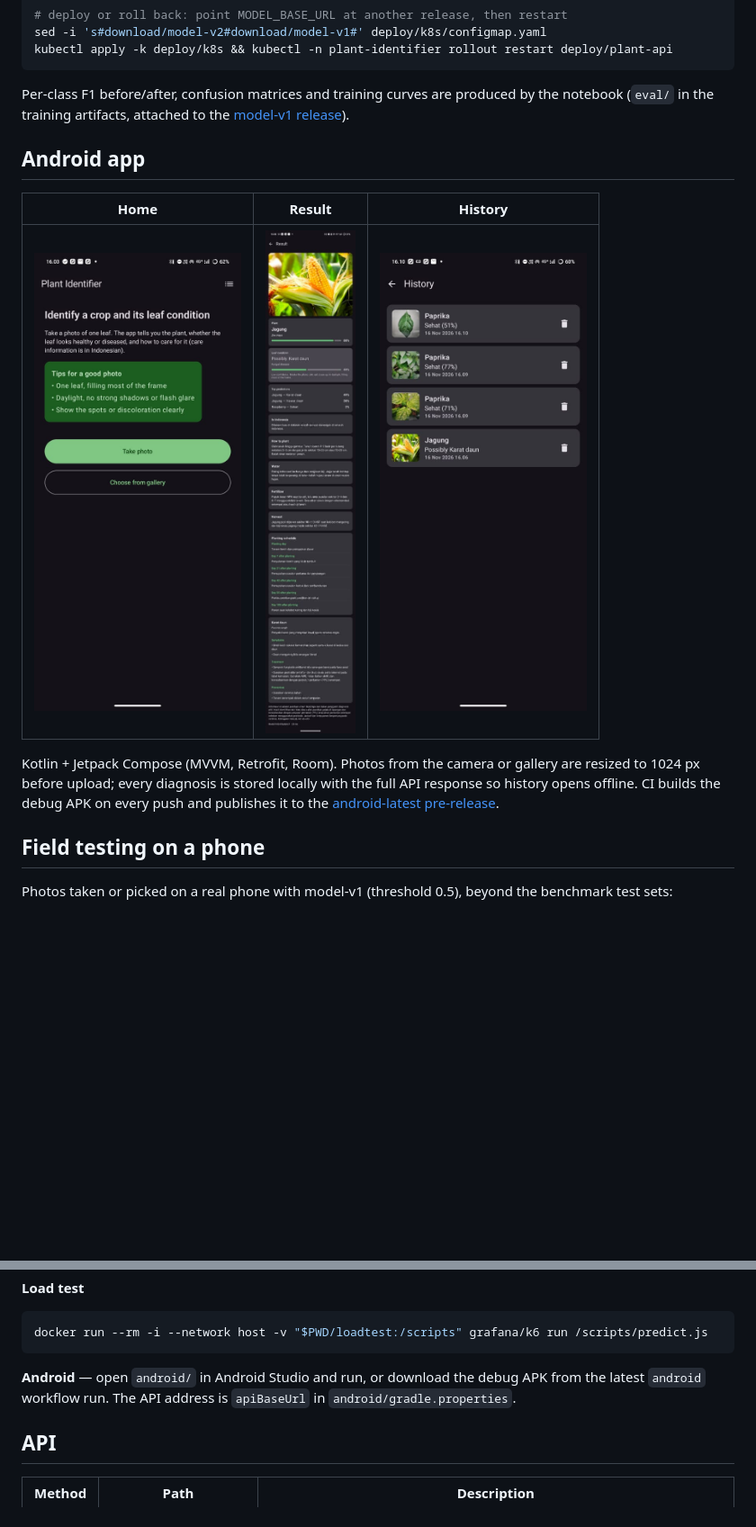
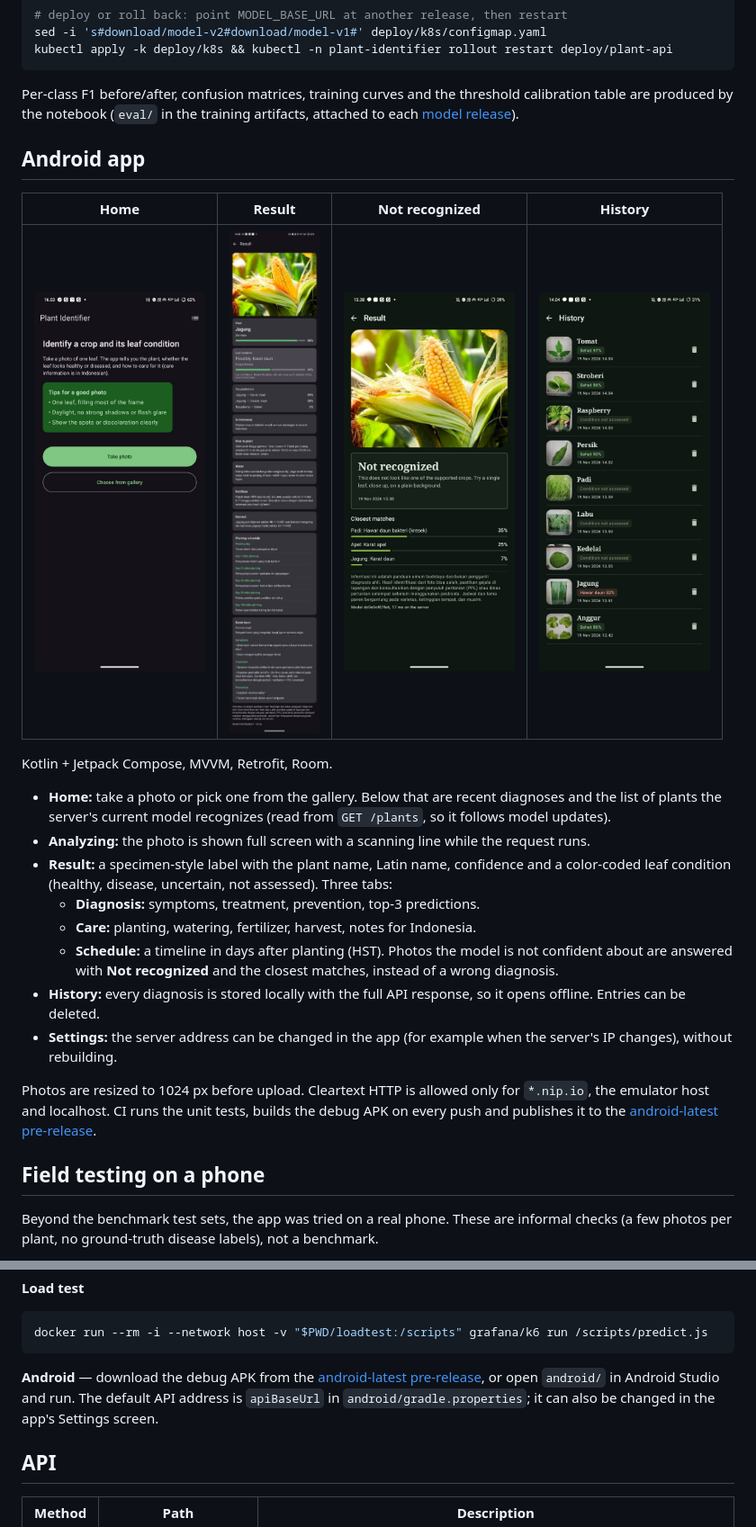
Before and after one commit to lenohutapea/plant-identifier, a Markdown page: README.md, 2 parts joined by grey strips. Shown at 90% size. Drawn GitHub-style; pictures changed too: docs/images/android_history.jpg, docs/images/android_unrecognized.jpg (added); blank space fills up the shorter version.

Commit message:
README: final version with redesigned app, model-v2 phone testing, limitations and next steps

````diff
--- a/README.md
+++ b/README.md
@@ -108,21 +115,39 @@ kubectl apply -k deploy/k8s && kubectl -n plant-identifier rollout restart deplo
 ```
 <!-- RESULTS:END -->
 
-Per-class F1 before/after, confusion matrices and training curves are produced by the notebook
-(`eval/` in the training artifacts, attached to the [model-v1 release](https://github.com/lenohutapea/plant-identifier/releases)).
+Per-class F1 before/after, confusion matrices, training curves and the threshold calibration table are produced
+by the notebook (`eval/` in the training artifacts, attached to each
+[model release](https://github.com/lenohutapea/plant-identifier/releases)).
 
 ## Android app
 
-| Home | Result | History |
-|---|---|---|
-| <img src="docs/images/android_home.jpg" width="230" alt="Home screen with take-photo and gallery buttons"> | <img src="docs/images/android_result.jpg" width="230" alt="Result screen: corn recognized at 88%, leaf condition flagged as low confidence, care information in Indonesian"> | <img src="docs/images/android_history.jpg" width="230" alt="History of saved diagnoses"> |
+| Home | Result | Not recognized | History |
+|---|---|---|---|
+| <img src="docs/images/android_home.jpg" width="190" alt="Home screen with take-photo and gallery buttons, recent diagnoses and supported plants"> | <img src="docs/images/android_result.jpg" width="190" alt="Result screen with the plant, leaf condition, confidence and care information in Indonesian"> | <img src="docs/images/android_unrecognized.jpg" width="190" alt="A corn cob photo answered with Not recognized and the closest matches"> | <img src="docs/images/android_history.jpg" width="190" alt="History of saved diagnoses with status tags"> |
 
-Kotlin + Jetpack Compose (MVVM, Retrofit, Room). Photos from the camera or gallery are resized to 1024 px
-before upload; every diagnosis is stored locally with the full API response so history opens offline.
-CI builds the debug APK on every push and publishes it to the
+Kotlin + Jetpack Compose, MVVM, Retrofit, Room.
+
+- **Home:** take a photo or pick one from the gallery. Below that are recent diagnoses and the list of
+  plants the server's current model recognizes (read from `GET /plants`, so it follows model updates).
+- **Analyzing:** the photo is shown full screen with a scanning line while the request runs.
+- **Result:** a specimen-style label with the plant name, Latin name, confidence and a color-coded leaf
+  condition (healthy, disease, uncertain, not assessed). Three tabs:
+  - **Diagnosis:** symptoms, treatment, prevention, top-3 predictions.
+  - **Care:** planting, watering, fertilizer, harvest, notes for Indonesia.
+  - **Schedule:** a timeline in days after planting (HST).
+  Photos the model is not confident about are answered with **Not recognized** and the closest matches,
+  instead of a wrong diagnosis.
+- **History:** every diagnosis is stored locally with the full API response, so it opens offline.
+  Entries can be deleted.
+- **Settings:** the server address can be changed in the app (for example when the server's IP changes),
+  without rebuilding.
+
+Photos are resized to 1024 px before upload. Cleartext HTTP is allowed only for `*.nip.io`, the emulator
+host and localhost. CI runs the unit tests, builds the debug APK on every push and publishes it to the
 [android-latest pre-release](https://github.com/lenohutapea/plant-identifier/releases/tag/android-latest).
 
 ## Field testing on a phone
 
-Photos taken or picked on a real phone with model-v1 (threshold 0.5), beyond the benchmark test sets:
+Beyond the benchmark test sets, the app was tried on a real phone. These are informal checks (a few photos
+per plant, no ground-truth disease labels), not a benchmark.
 
@@ -257,8 +300,10 @@ Change the host in `deploy/k8s/ingress.yaml` and the model release in `deploy/k8
 docker run --rm -i --network host -v "$PWD/loadtest:/scripts" grafana/k6 run /scripts/predict.js
 ```
 
-**Android** — open `android/` in Android Studio and run, or download the debug APK from the latest
-`android` workflow run. The API address is `apiBaseUrl` in `android/gradle.properties`.
+**Android** — download the debug APK from the
+[android-latest pre-release](https://github.com/lenohutapea/plant-identifier/releases/tag/android-latest), or open
+`android/` in Android Studio and run. The default API address is `apiBaseUrl` in `android/gradle.properties`;
+it can also be changed in the app's Settings screen.
 
 ## API
 
````
Also changed, not shown: other parts of README.md (+68 -26 lines).
